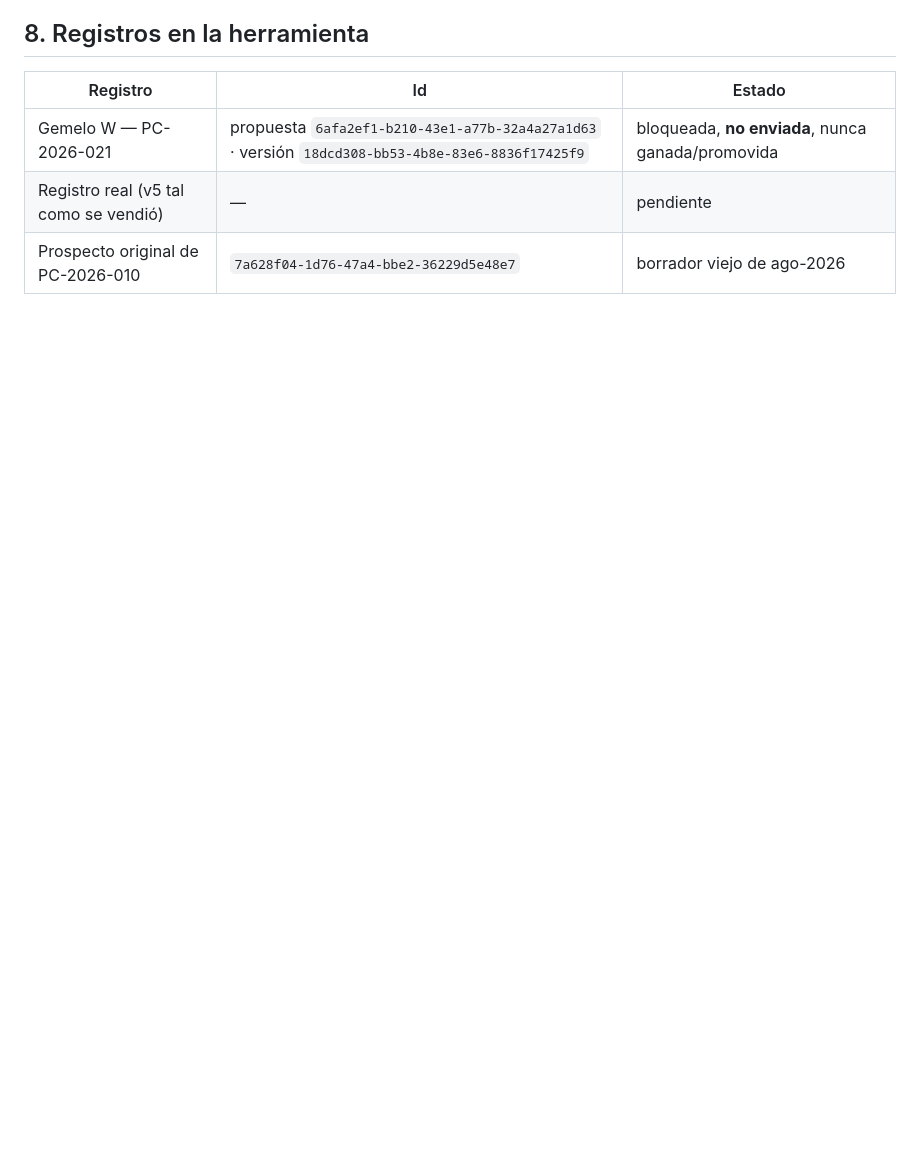
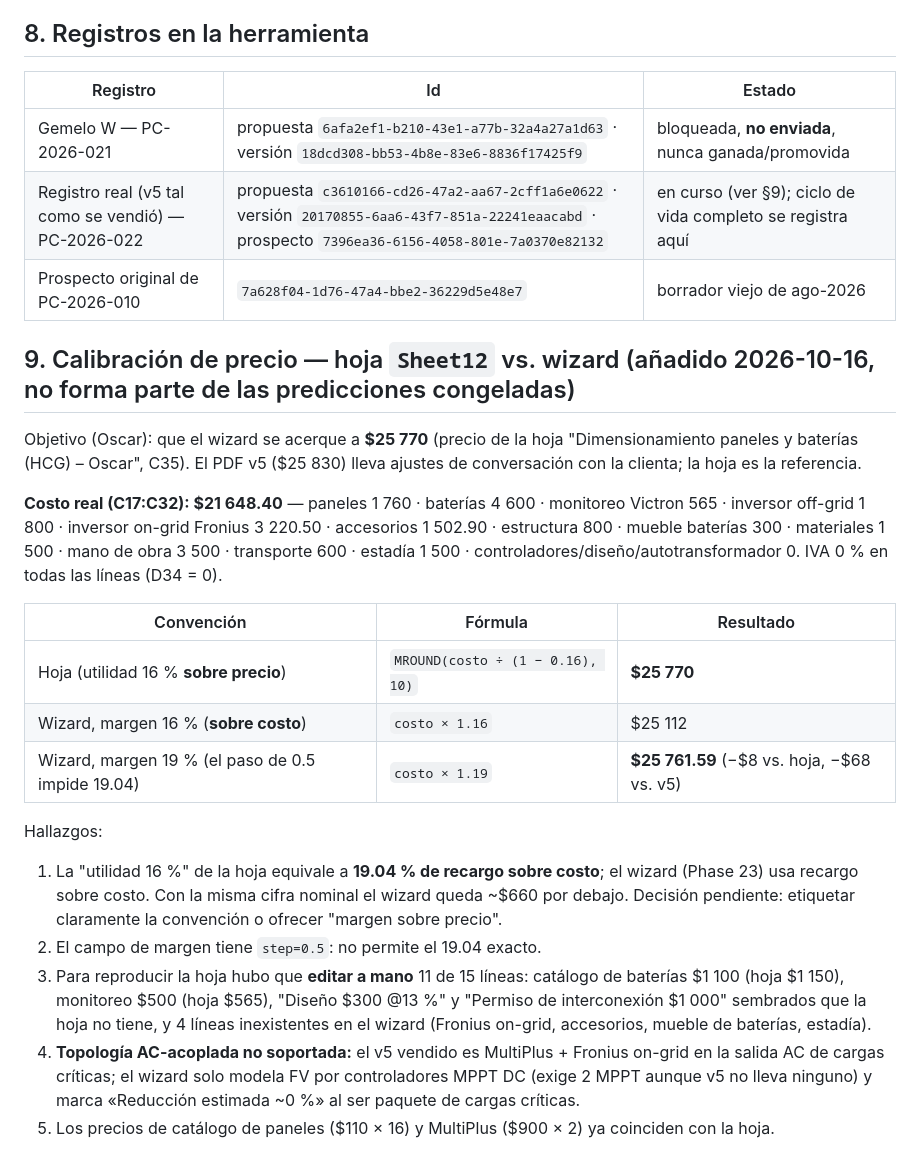
Before and after one commit to opauly/dimensionador-fv, a Markdown page: docs/calibration/mjc-hybrid-calibration.md, the part around the change. Drawn GitHub-style; blank space fills up the shorter version.

Commit message:
docs(calibration): add pricing calibration section and real-record ids
Co-Authored-By: Claude Sonnet 5.5 <noreply@anthropic.com>

```diff
--- a/docs/calibration/mjc-hybrid-calibration.md
+++ b/docs/calibration/mjc-hybrid-calibration.md
@@ -174,5 +174,24 @@ declarados difieren ~2.3×–2.4× (16.68 vs. 39.43). Es decir: el hardware coin
 | Registro | Id | Estado |
 |---|---|---|
 | Gemelo W — PC-2026-021 | propuesta `6afa2ef1-b210-43e1-a77b-32a4a27a1d63` · versión `18dcd308-bb53-4b8e-83e6-8836f17425f9` | bloqueada, **no enviada**, nunca ganada/promovida |
-| Registro real (v5 tal como se vendió) | — | pendiente |
+| Registro real (v5 tal como se vendió) — PC-2026-022 | propuesta `c3610166-cd26-47a2-aa67-2cff1a6e0622` · versión `20170855-6aa6-43f7-851a-22241eaacabd` · prospecto `7396ea36-6156-4058-801e-7a0370e82132` | en curso (ver §9); ciclo de vida completo se registra aquí |
 | Prospecto original de PC-2026-010 | `7a628f04-1d76-47a4-bbe2-36229d5e48e7` | borrador viejo de ago-2026 |
+
+## 9. Calibración de precio — hoja `Sheet12` vs. wizard (añadido 2026-10-16, no forma parte de las predicciones congeladas)
+
+Objetivo (Oscar): que el wizard se acerque a **$25 770** (precio de la hoja "Dimensionamiento paneles y baterías (HCG) – Oscar", C35). El PDF v5 ($25 830) lleva ajustes de conversación con la clienta; la hoja es la referencia.
+
+**Costo real (C17:C32): $21 648.40** — paneles 1 760 · baterías 4 600 · monitoreo Victron 565 · inversor off-grid 1 800 · inversor on-grid Fronius 3 220.50 · accesorios 1 502.90 · estructura 800 · mueble baterías 300 · materiales 1 500 · mano de obra 3 500 · transporte 600 · estadía 1 500 · controladores/diseño/autotransformador 0. IVA 0 % en todas las líneas (D34 = 0).
+
+| Convención | Fórmula | Resultado |
+|---|---|---|
+| Hoja (utilidad 16 % **sobre precio**) | `MROUND(costo ÷ (1 − 0.16), 10)` | **$25 770** |
+| Wizard, margen 16 % (**sobre costo**) | `costo × 1.16` | $25 112 |
+| Wizard, margen 19 % (el paso de 0.5 impide 19.04) | `costo × 1.19` | **$25 761.59** (−$8 vs. hoja, −$68 vs. v5) |
+
+Hallazgos:
+1. La "utilidad 16 %" de la hoja equivale a **19.04 % de recargo sobre costo**; el wizard (Phase 23) usa recargo sobre costo. Con la misma cifra nominal el wizard queda ~$660 por debajo. Decisión pendiente: etiquetar claramente la convención o ofrecer "margen sobre precio".
+2. El campo de margen tiene `step=0.5`: no permite el 19.04 exacto.
+3. Para reproducir la hoja hubo que **editar a mano** 11 de 15 líneas: catálogo de baterías $1 100 (hoja $1 150), monitoreo $500 (hoja $565), "Diseño $300 @13 %" y "Permiso de interconexión $1 000" sembrados que la hoja no tiene, y 4 líneas inexistentes en el wizard (Fronius on-grid, accesorios, mueble de baterías, estadía).
+4. **Topología AC-acoplada no soportada:** el v5 vendido es MultiPlus + Fronius on-grid en la salida AC de cargas críticas; el wizard solo modela FV por controladores MPPT DC (exige 2 MPPT aunque v5 no lleva ninguno) y marca «Reducción estimada ~0 %» al ser paquete de cargas críticas.
+5. Los precios de catálogo de paneles ($110 × 16) y MultiPlus ($900 × 2) ya coinciden con la hoja.
```
